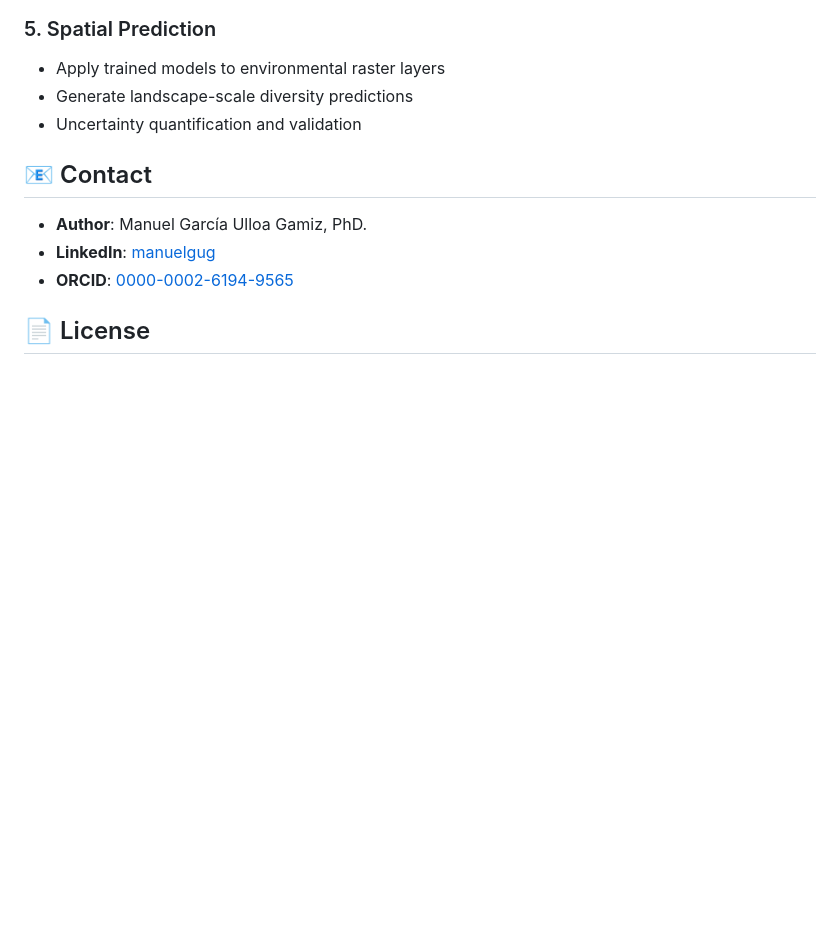
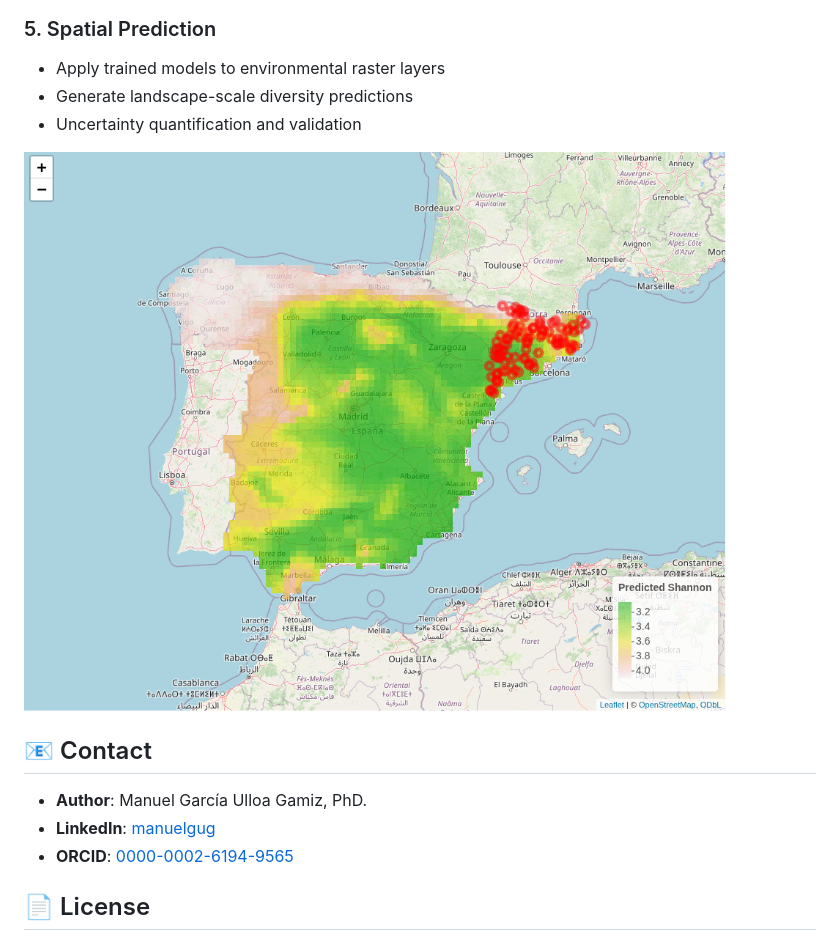
Before and after one commit to manuelgug/microbiome-spatial-analysis, a Markdown page: README.md, the part around the change. Drawn GitHub-style; blank space fills up the shorter version.

```diff
--- a/README.md
+++ b/README.md
@@ -191,6 +191,7 @@ xgb_params <- list(
 - Generate landscape-scale diversity predictions
 - Uncertainty quantification and validation
 
+![interactive](https://github.com/manuelgug/microbiome-spatial-analysis/blob/main/imgs/interactive_map.png "Interactive Map")
 
 ## 📧 Contact
 
```
